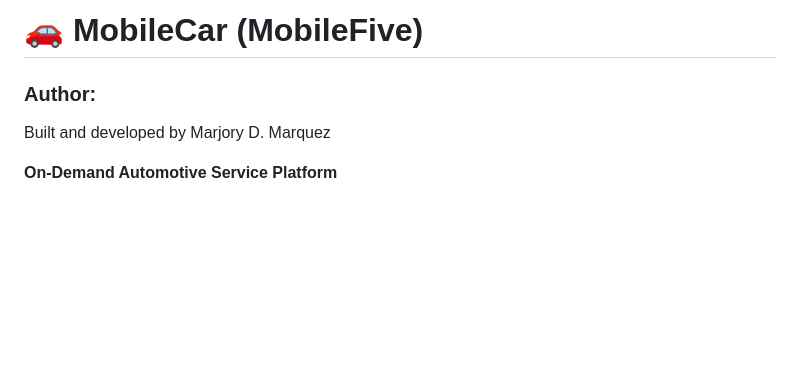
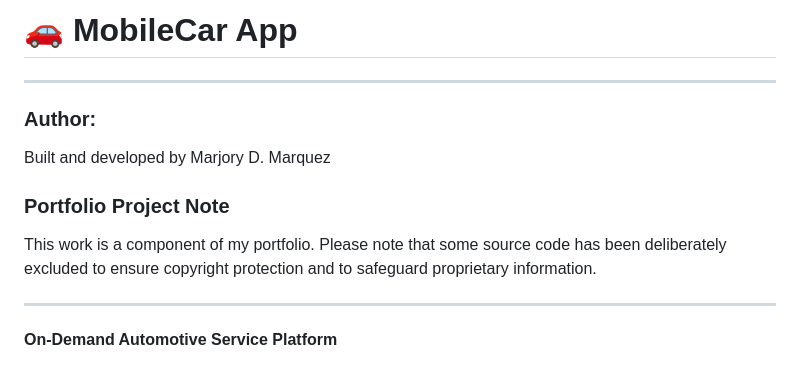
Before and after one commit to Marjory00/MobileCar, a Markdown page: README.md, the part around the change. GitHub-like rendering; blank space fills up the shorter version.

```diff
--- a/README.md
+++ b/README.md
@@ -1,9 +1,15 @@
 
-# 🚗 MobileCar (MobileFive)
+# 🚗 MobileCar App
 
+---
 ### Author:
 Built and developed by Marjory D. Marquez
 
+### Portfolio Project Note
+
+This work is a component of my portfolio. Please note that some source code has been deliberately excluded to ensure copyright protection and to safeguard proprietary information.
+
+---
 
 **On-Demand Automotive Service Platform**
 
```
